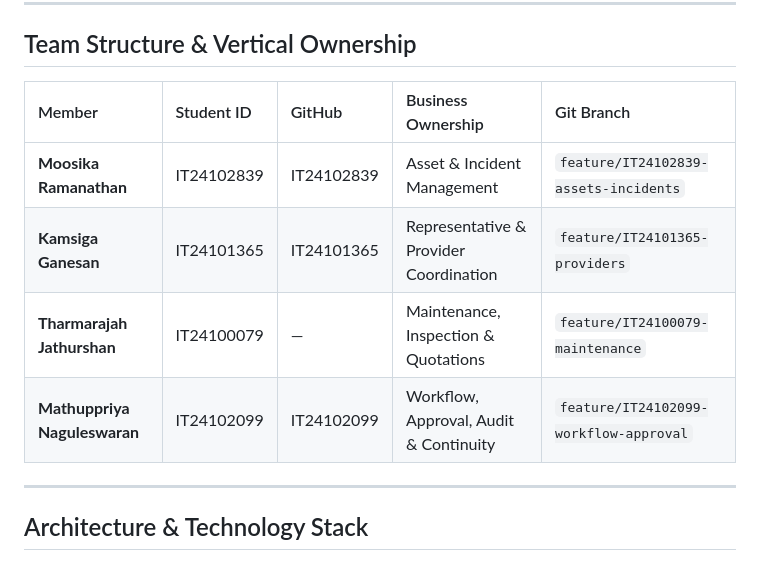
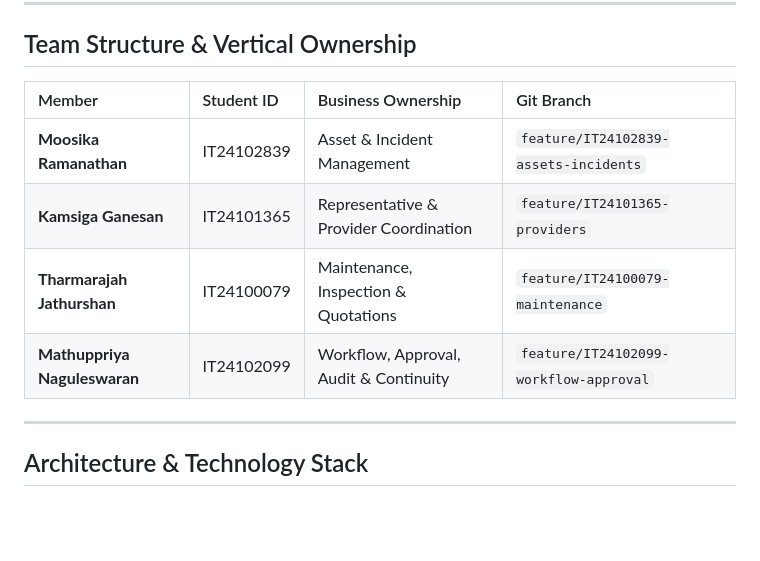
Before and after one commit to IT24102099/assetbridge-ai-pro, a Markdown page: README.md, the part around the change. GitHub-like rendering; blank space fills up the shorter version.

Commit message:
Update team structure table in README
Removed the GitHub column from the team structure table in the README.

```diff
--- a/README.md
+++ b/README.md
@@ -7,12 +7,12 @@
 
 ## Team Structure & Vertical Ownership
 
-| Member | Student ID | GitHub | Business Ownership | Git Branch |
-| :--- | :--- | :--- | :--- | :--- |
-| **Moosika Ramanathan** | IT24102839 | IT24102839 | Asset & Incident Management | `feature/IT24102839-assets-incidents` |
-| **Kamsiga Ganesan** | IT24101365 | IT24101365 | Representative & Provider Coordination | `feature/IT24101365-providers` |
-| **Tharmarajah Jathurshan** | IT24100079 | — | Maintenance, Inspection & Quotations | `feature/IT24100079-maintenance` |
-| **Mathuppriya Naguleswaran** | IT24102099 | IT24102099 | Workflow, Approval, Audit & Continuity | `feature/IT24102099-workflow-approval` |
+| Member | Student ID | Business Ownership | Git Branch |
+| :--- | :--- | :--- | :--- |
+| **Moosika Ramanathan** | IT24102839 | Asset & Incident Management | `feature/IT24102839-assets-incidents` |
+| **Kamsiga Ganesan** | IT24101365 |  Representative & Provider Coordination | `feature/IT24101365-providers` |
+| **Tharmarajah Jathurshan** | IT24100079 |  Maintenance, Inspection & Quotations | `feature/IT24100079-maintenance` |
+| **Mathuppriya Naguleswaran** | IT24102099 |  Workflow, Approval, Audit & Continuity | `feature/IT24102099-workflow-approval` |
 
 ---
 
```
